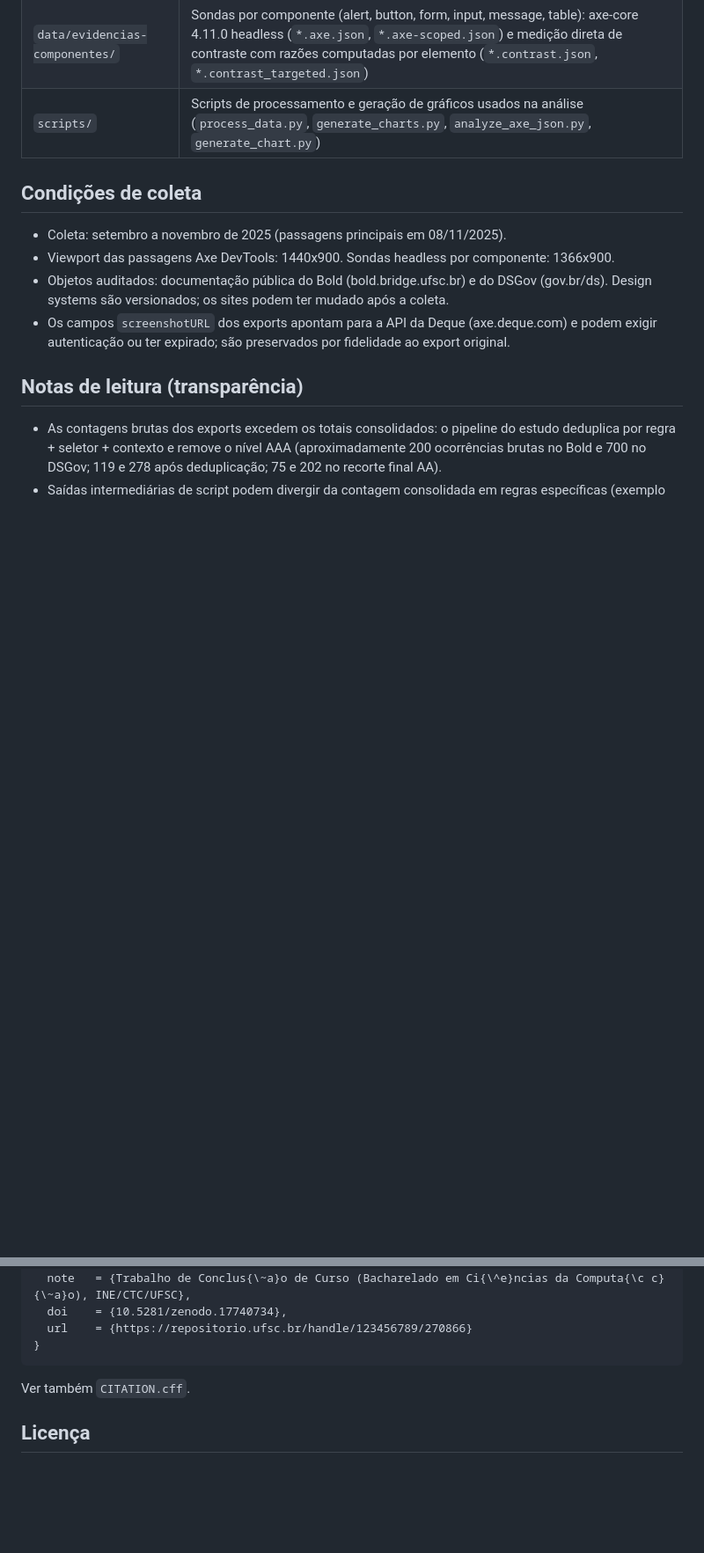
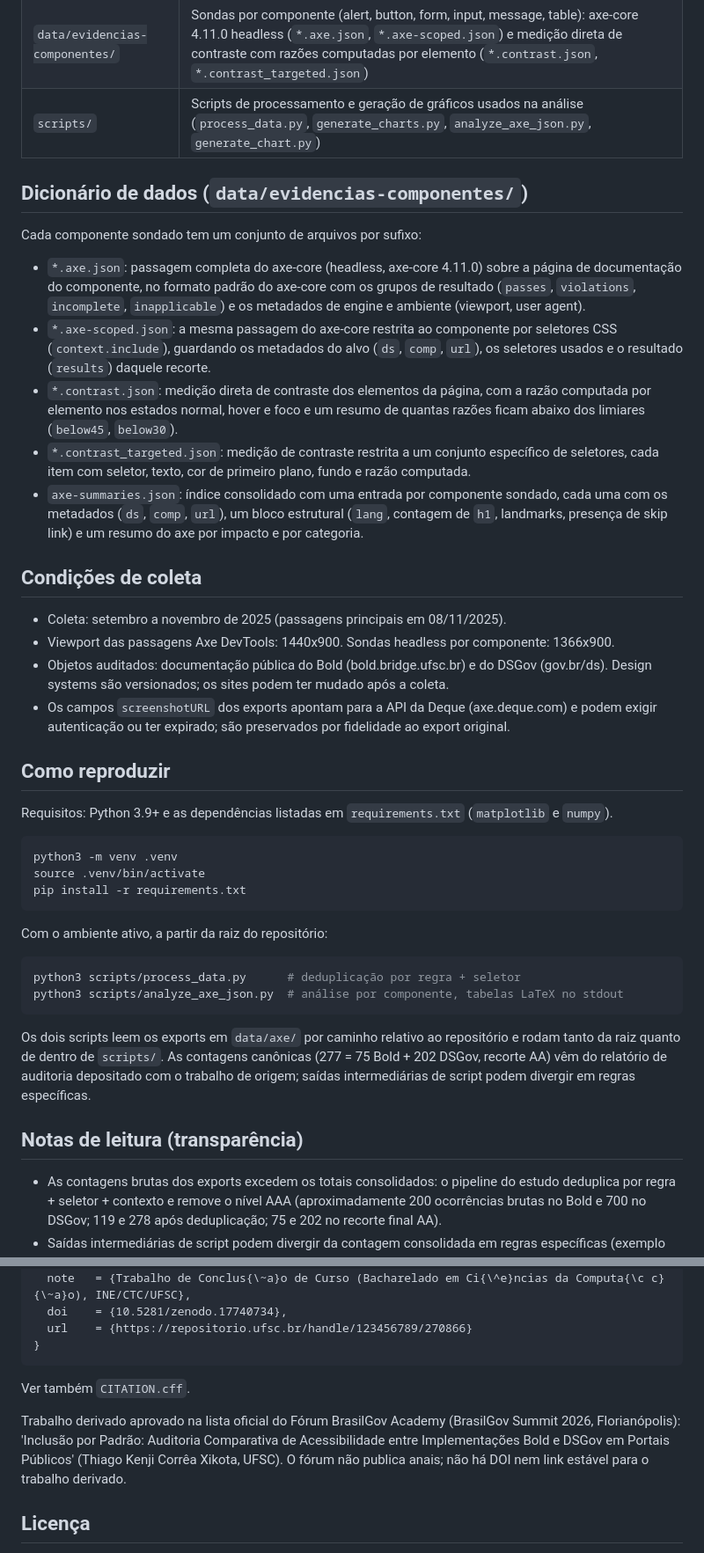
Before and after one commit to thiagoxikota/bold-dsgov-a11y-dataset, a Markdown page: README.md, 2 parts joined by grey strips. Shown at 88% size. Rendered like a GitHub page; blank space fills up the shorter version.

Commit message:
README: como reproduzir, dicionário de dados e proveniência
Seção "Como reproduzir" (requisitos, venv, comandos dos dois scripts, nota das
contagens canônicas); dicionário de dados de evidencias-componentes por sufixo;
linha de proveniência do trabalho derivado sob a seção de citação.

Co-Authored-By: Claude Fable 5 <noreply@anthropic.com>

````diff
--- a/README.md
+++ b/README.md
@@ -12,12 +12,41 @@ Este repositório dá lastro de reprodutibilidade ao trabalho de origem e aos ar
 | `data/evidencias-componentes/` | Sondas por componente (alert, button, form, input, message, table): axe-core 4.11.0 headless (`*.axe.json`, `*.axe-scoped.json`) e medição direta de contraste com razões computadas por elemento (`*.contrast.json`, `*.contrast_targeted.json`) |
 | `scripts/` | Scripts de processamento e geração de gráficos usados na análise (`process_data.py`, `generate_charts.py`, `analyze_axe_json.py`, `generate_chart.py`) |
 
+## Dicionário de dados (`data/evidencias-componentes/`)
+
+Cada componente sondado tem um conjunto de arquivos por sufixo:
+
+- `*.axe.json`: passagem completa do axe-core (headless, axe-core 4.11.0) sobre a página de documentação do componente, no formato padrão do axe-core com os grupos de resultado (`passes`, `violations`, `incomplete`, `inapplicable`) e os metadados de engine e ambiente (viewport, user agent).
+- `*.axe-scoped.json`: a mesma passagem do axe-core restrita ao componente por seletores CSS (`context.include`), guardando os metadados do alvo (`ds`, `comp`, `url`), os seletores usados e o resultado (`results`) daquele recorte.
+- `*.contrast.json`: medição direta de contraste dos elementos da página, com a razão computada por elemento nos estados normal, hover e foco e um resumo de quantas razões ficam abaixo dos limiares (`below45`, `below30`).
+- `*.contrast_targeted.json`: medição de contraste restrita a um conjunto específico de seletores, cada item com seletor, texto, cor de primeiro plano, fundo e razão computada.
+- `axe-summaries.json`: índice consolidado com uma entrada por componente sondado, cada uma com os metadados (`ds`, `comp`, `url`), um bloco estrutural (`lang`, contagem de `h1`, landmarks, presença de skip link) e um resumo do axe por impacto e por categoria.
+
 ## Condições de coleta
 
 - Coleta: setembro a novembro de 2025 (passagens principais em 08/11/2025).
 - Viewport das passagens Axe DevTools: 1440x900. Sondas headless por componente: 1366x900.
 - Objetos auditados: documentação pública do Bold (bold.bridge.ufsc.br) e do DSGov (gov.br/ds). Design systems são versionados; os sites podem ter mudado após a coleta.
 - Os campos `screenshotURL` dos exports apontam para a API da Deque (axe.deque.com) e podem exigir autenticação ou ter expirado; são preservados por fidelidade ao export original.
+
+## Como reproduzir
+
+Requisitos: Python 3.9+ e as dependências listadas em `requirements.txt` (`matplotlib` e `numpy`).
+
+```bash
+python3 -m venv .venv
+source .venv/bin/activate
+pip install -r requirements.txt
+```
+
+Com o ambiente ativo, a partir da raiz do repositório:
+
+```bash
+python3 scripts/process_data.py      # deduplicação por regra + seletor
+python3 scripts/analyze_axe_json.py  # análise por componente, tabelas LaTeX no stdout
+```
+
+Os dois scripts leem os exports em `data/axe/` por caminho relativo ao repositório e rodam tanto da raiz quanto de dentro de `scripts/`. As contagens canônicas (277 = 75 Bold + 202 DSGov, recorte AA) vêm do relatório de auditoria depositado com o trabalho de origem; saídas intermediárias de script podem divergir em regras específicas.
 
 ## Notas de leitura (transparência)
 
@@ -46,6 +75,8 @@ BibTeX:
 
 Ver também `CITATION.cff`.
 
+Trabalho derivado aprovado na lista oficial do Fórum BrasilGov Academy (BrasilGov Summit 2026, Florianópolis): 'Inclusão por Padrão: Auditoria Comparativa de Acessibilidade entre Implementações Bold e DSGov em Portais Públicos' (Thiago Kenji Corrêa Xikota, UFSC). O fórum não publica anais; não há DOI nem link estável para o trabalho derivado.
+
 ## Licença
 
 - Dados (`data/`): Creative Commons Attribution 4.0 International (CC BY 4.0). Ver `LICENSE-CC-BY-4.0`.
````
